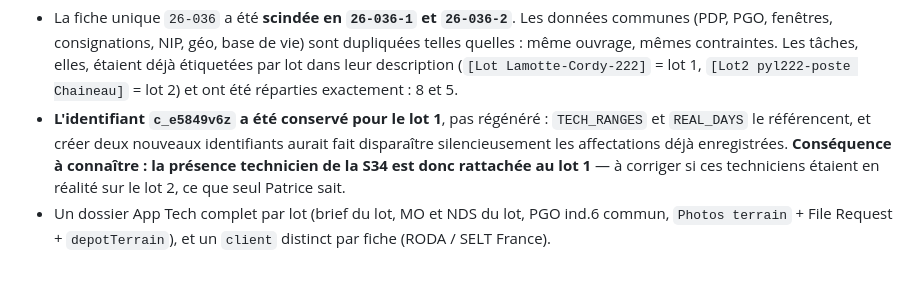
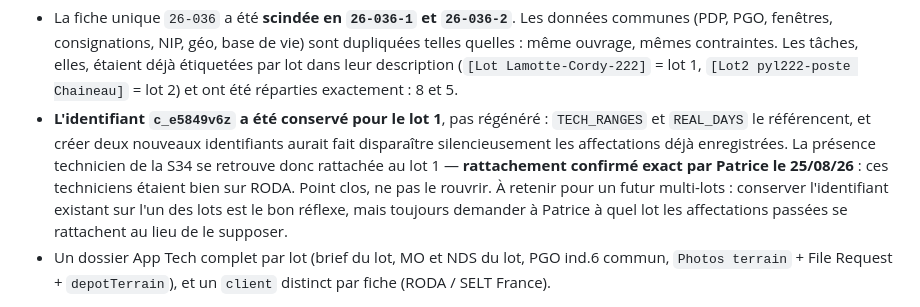
Before and after one commit to Pivot-telsam/appli-techniciens, a Markdown page: CLAUDE.md, the part around the change. GitHub-like rendering; blank space fills up the shorter version.

Commit message:
CLAUDE.md : rattachement S34 confirme sur le lot 1
Synchronisation avec suivi-chantiers.

Co-Authored-By: Claude Opus 5 <noreply@anthropic.com>

```diff
--- a/CLAUDE.md
+++ b/CLAUDE.md
@@ -212,9 +212,11 @@ Ce qui a été fait, à refaire à l'identique pour un futur multi-lots :
   été réparties exactement : 8 et 5.
 - **L'identifiant `c_e5849v6z` a été conservé pour le lot 1**, pas régénéré : `TECH_RANGES` et
   `REAL_DAYS` le référencent, et créer deux nouveaux identifiants aurait fait disparaître
-  silencieusement les affectations déjà enregistrées. **Conséquence à connaître : la présence
-  technicien de la S34 est donc rattachée au lot 1** — à corriger si ces techniciens étaient en
-  réalité sur le lot 2, ce que seul Patrice sait.
+  silencieusement les affectations déjà enregistrées. La présence technicien de la S34 se retrouve
+  donc rattachée au lot 1 — **rattachement confirmé exact par Patrice le 25/08/26** : ces
+  techniciens étaient bien sur RODA. Point clos, ne pas le rouvrir. À retenir pour un futur
+  multi-lots : conserver l'identifiant existant sur l'un des lots est le bon réflexe, mais toujours
+  demander à Patrice à quel lot les affectations passées se rattachent au lieu de le supposer.
 - Un dossier App Tech complet par lot (brief du lot, MO et NDS du lot, PGO ind.6 commun,
   `Photos terrain` + File Request + `depotTerrain`), et un `client` distinct par fiche
   (RODA / SELT France).
```
